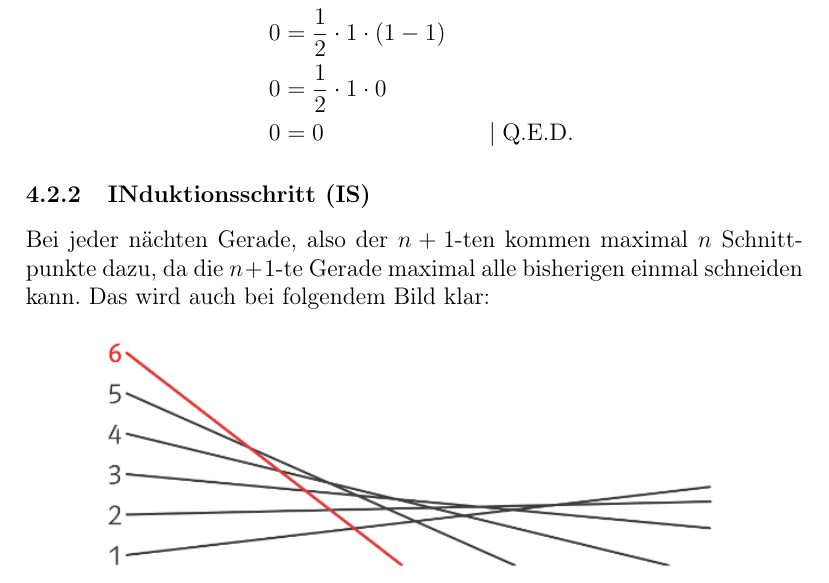
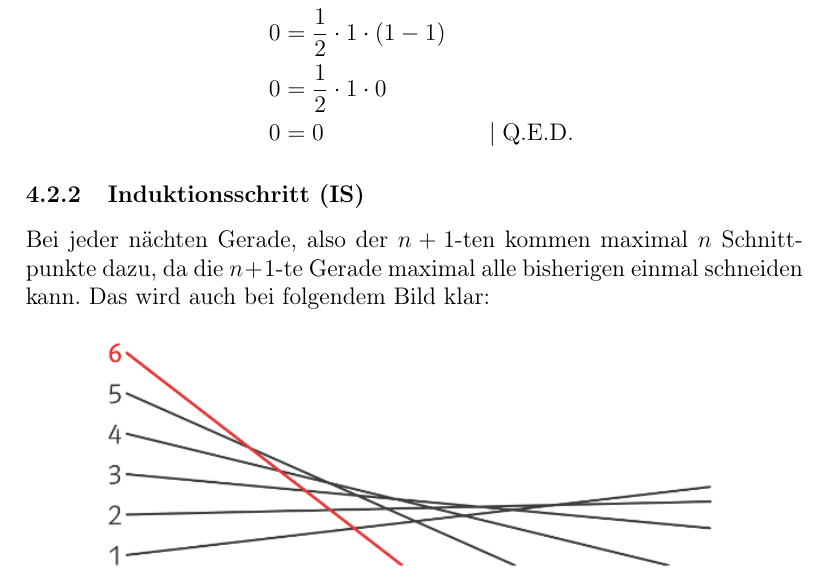
Before and after one commit to rothtom/vollstaendige_induktion, a LaTeX document (main.tex): part of page 9 of 11, cut so that both start at the same text. Compiled offline with pdfLaTeX.

Commit message:
fixed a typo

```diff
--- a/main.tex
+++ b/main.tex
@@ -236,7 +236,7 @@
 	\end{aligned}
 	\]
 
-	\subsubsection{INduktionsschritt (IS)}
+	\subsubsection{Induktionsschritt (IS)}
 	Bei jeder nächten Gerade, also der $n + 1$-ten kommen maximal $n$ Schnittpunkte dazu, da die $n + 1$-te Gerade maximal alle bisherigen einmal schneiden kann.
 	Das wird auch bei folgendem Bild klar:
 	\begin{figure}[h]
```
Also changed, not shown: main.tex (2 more changed lines).
